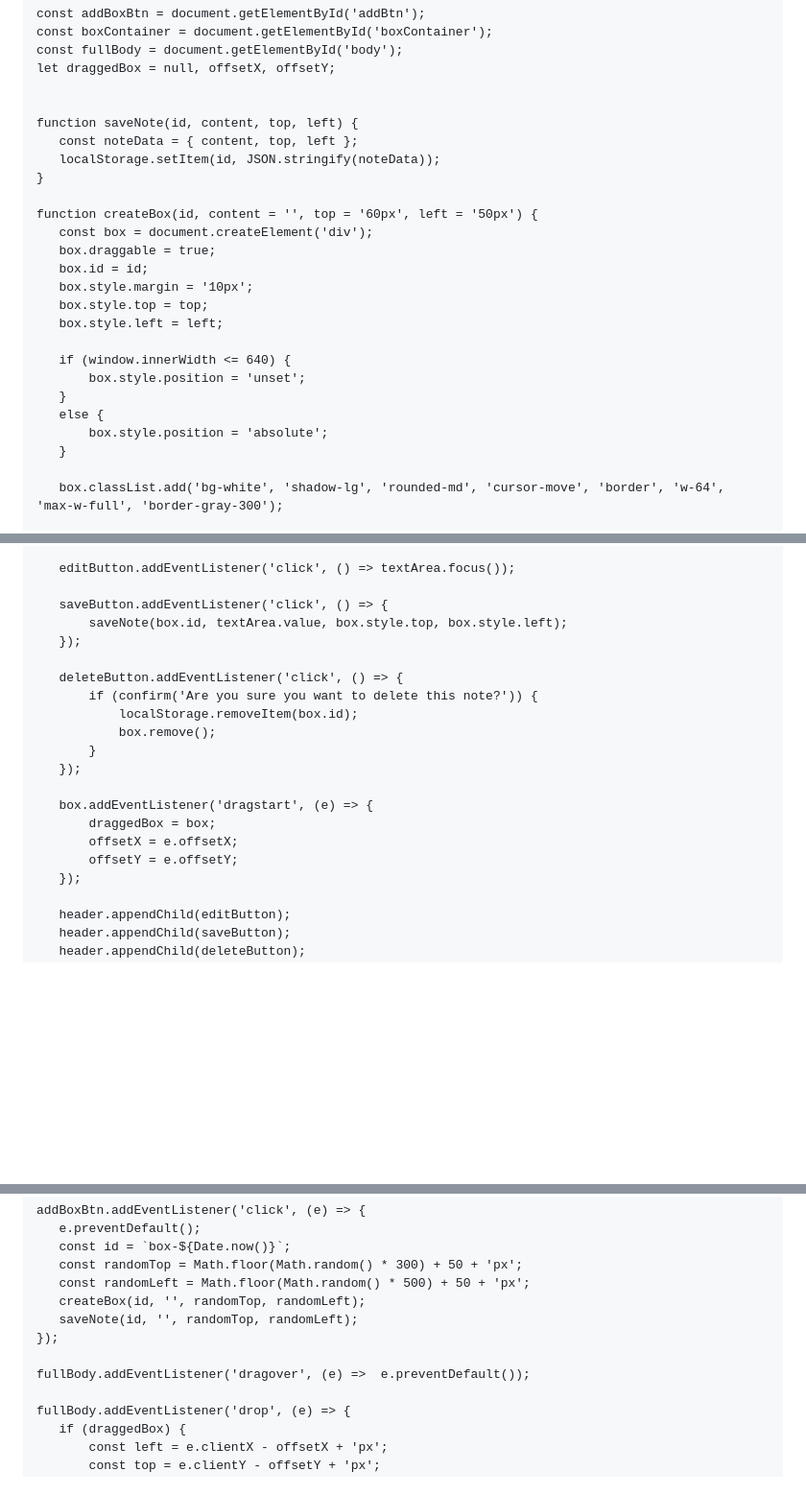
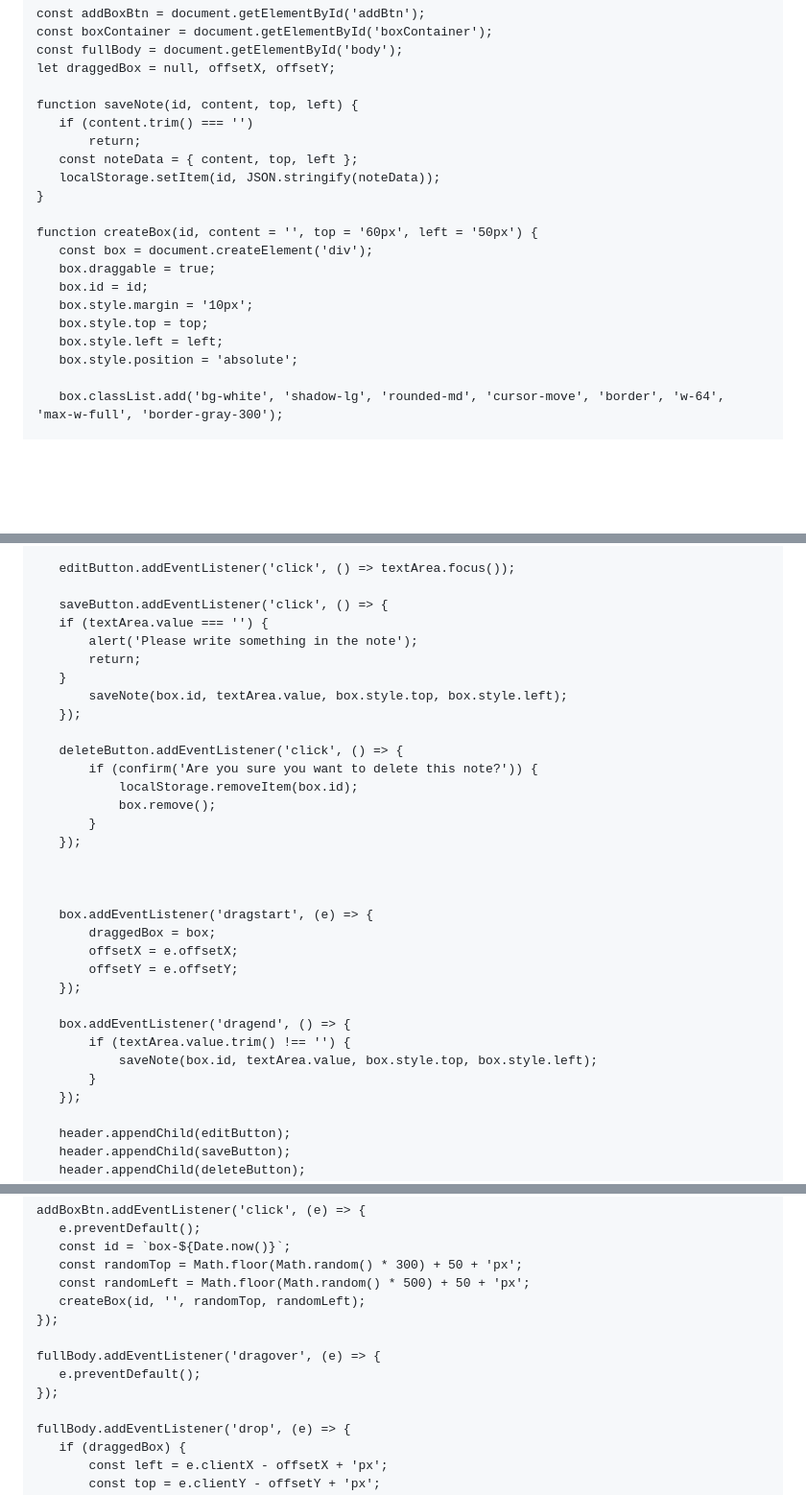
Before and after one commit to abdulhaseebyousaf/Sticky-notes, a Markdown page: README.md, 3 parts joined by grey strips. Shown: that part at 96% size. Rendered like a GitHub page; blank space fills up the shorter version.

```diff
--- a/README.md
+++ b/README.md
@@ -37,8 +37,9 @@ const boxContainer = document.getElementById('boxContainer');
 const fullBody = document.getElementById('body');
 let draggedBox = null, offsetX, offsetY;
 
-
 function saveNote(id, content, top, left) {
+    if (content.trim() === '')
+        return;
     const noteData = { content, top, left };
     localStorage.setItem(id, JSON.stringify(noteData));
 }
@@ -50,13 +51,7 @@ function createBox(id, content = '', top = '60px', left = '50px') {
     box.style.margin = '10px';
     box.style.top = top;
     box.style.left = left;
-
-    if (window.innerWidth <= 640) {
-        box.style.position = 'unset';
-    }
-    else {
-        box.style.position = 'absolute';
-    }
+    box.style.position = 'absolute';
 
     box.classList.add('bg-white', 'shadow-lg', 'rounded-md', 'cursor-move', 'border', 'w-64', 'max-w-full', 'border-gray-300');
 
@@ -83,6 +78,10 @@ function createBox(id, content = '', top = '60px', left = '50px') {
     editButton.addEventListener('click', () => textArea.focus());
 
     saveButton.addEventListener('click', () => {
+    if (textArea.value === '') {
+        alert('Please write something in the note');
+        return;
+    }
         saveNote(box.id, textArea.value, box.style.top, box.style.left);
     });
 
@@ -93,10 +92,18 @@ function createBox(id, content = '', top = '60px', left = '50px') {
         }
     });
 
+
+
     box.addEventListener('dragstart', (e) => {
         draggedBox = box;
         offsetX = e.offsetX;
         offsetY = e.offsetY;
+    });
+
+    box.addEventListener('dragend', () => {
+        if (textArea.value.trim() !== '') {
+            saveNote(box.id, textArea.value, box.style.top, box.style.left);
+        }
     });
 
     header.appendChild(editButton);
@@ -122,10 +129,11 @@ addBoxBtn.addEventListener('click', (e) => {
     const randomTop = Math.floor(Math.random() * 300) + 50 + 'px';
     const randomLeft = Math.floor(Math.random() * 500) + 50 + 'px';
     createBox(id, '', randomTop, randomLeft);
-    saveNote(id, '', randomTop, randomLeft);
 });
 
-fullBody.addEventListener('dragover', (e) =>  e.preventDefault());
+fullBody.addEventListener('dragover', (e) => {
+    e.preventDefault();
+});
 
 fullBody.addEventListener('drop', (e) => {
     if (draggedBox) {
```
Also changed, not shown: other parts of README.md (+1 -1 lines).
